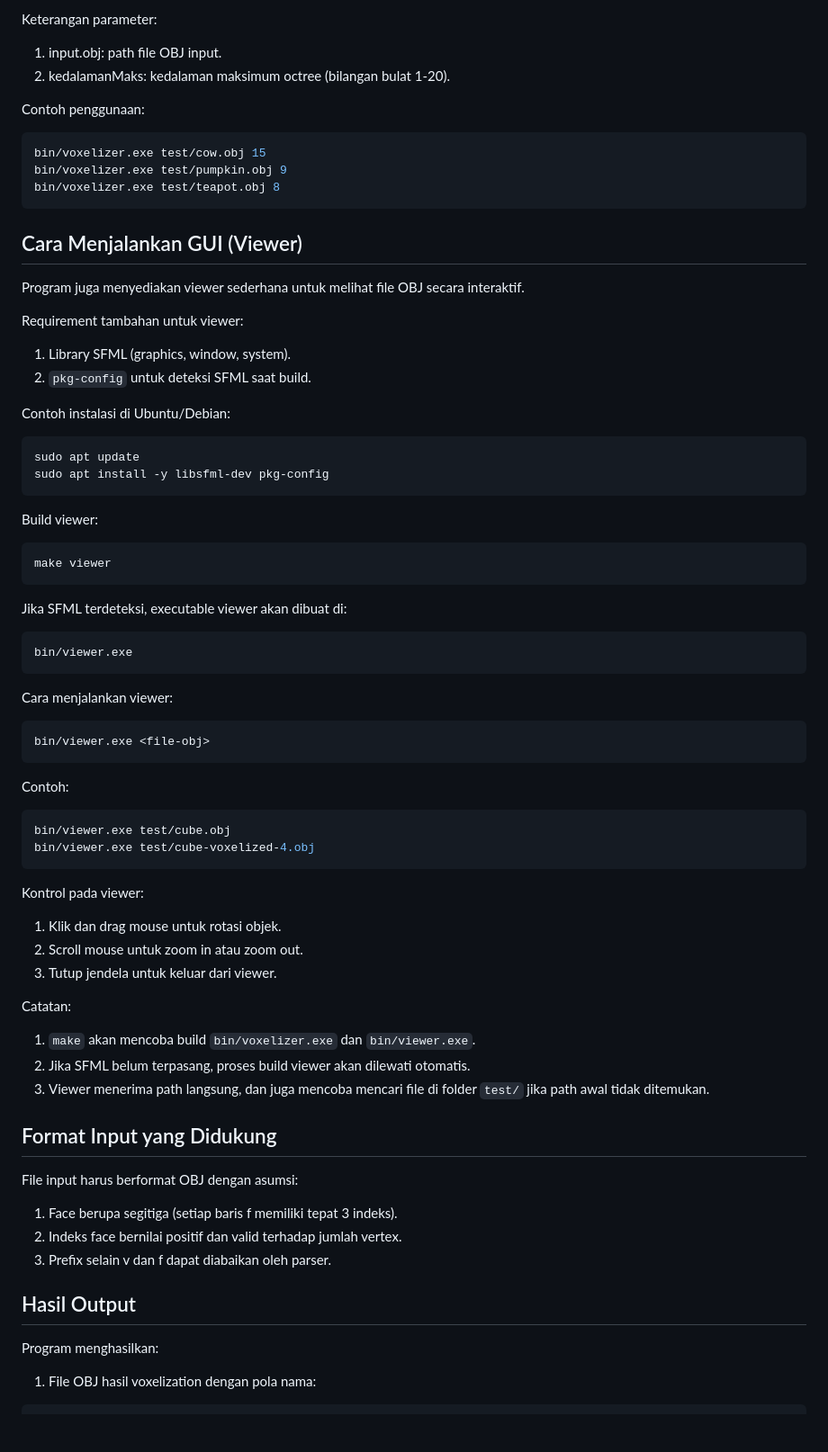
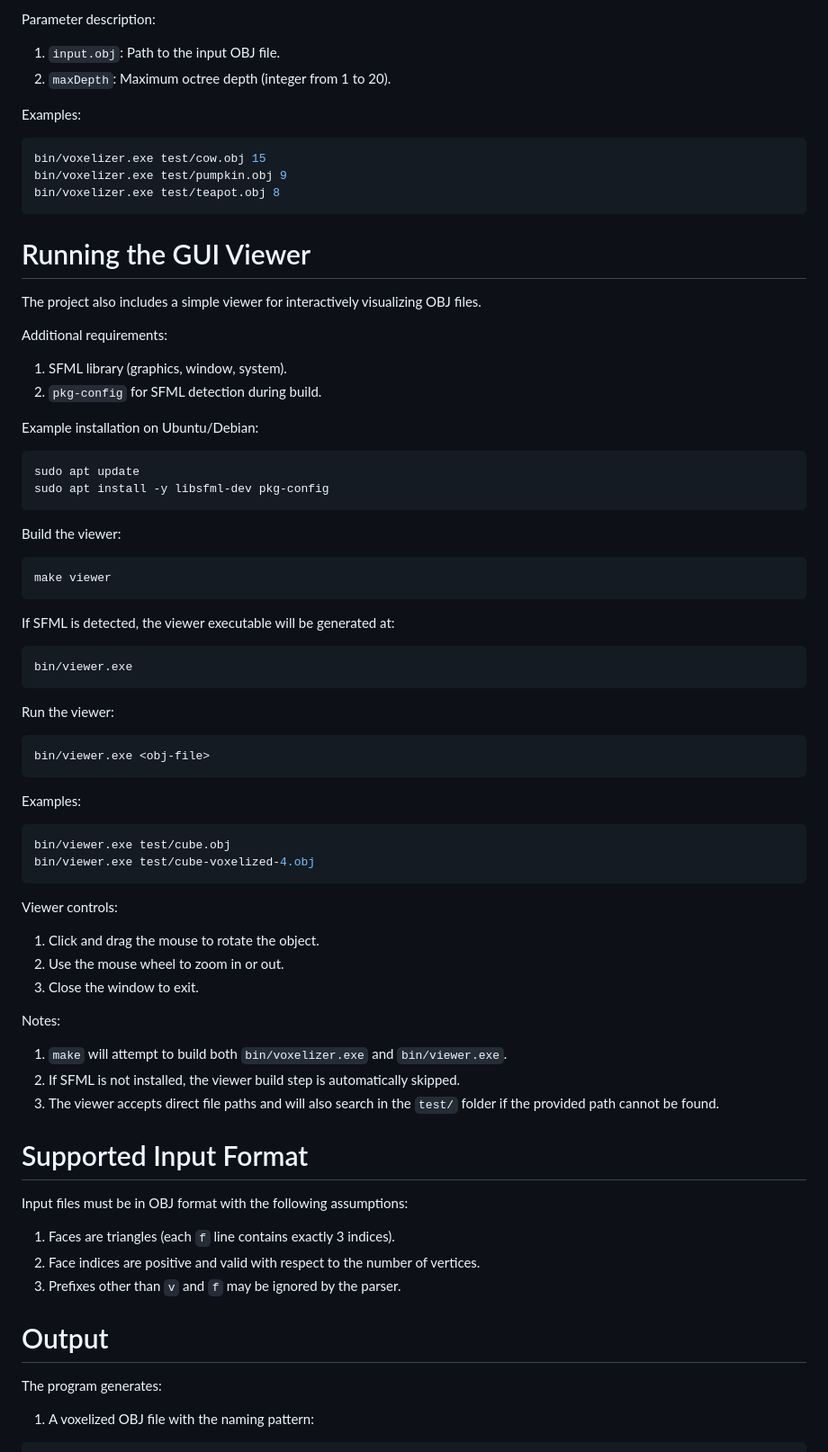
Before and after one commit to re1nsilitonga/3D-Object-to-Voxel, a Markdown page: README.md, the part around one of its changes. Shown at 90% size. Drawn GitHub-style; blank space fills up the shorter version.

````diff
--- a/README.md
+++ b/README.md
@@ -69,10 +76,11 @@ bin/voxelizer.exe <input.obj> <kedalamanMaks>
 ```
 
-Keterangan parameter:
-1. input.obj: path file OBJ input.
-2. kedalamanMaks: kedalaman maksimum octree (bilangan bulat 1-20).
+Parameter description:
 
-Contoh penggunaan:
+1. `input.obj`: Path to the input OBJ file.
+2. `maxDepth`: Maximum octree depth (integer from 1 to 20).
+
+Examples:
 
 ```bash
 bin/voxelizer.exe test/cow.obj 15
@@ -80,66 +88,71 @@ bin/voxelizer.exe test/pumpkin.obj 9
 bin/voxelizer.exe test/teapot.obj 8
 ```
 
-## Cara Menjalankan GUI (Viewer)
+# Running the GUI Viewer
 
-Program juga menyediakan viewer sederhana untuk melihat file OBJ secara interaktif.
+The project also includes a simple viewer for interactively visualizing OBJ files.
 
-Requirement tambahan untuk viewer:
-1. Library SFML (graphics, window, system).
-2. `pkg-config` untuk deteksi SFML saat build.
+Additional requirements:
 
-Contoh instalasi di Ubuntu/Debian:
+1. SFML library (graphics, window, system).
+2. `pkg-config` for SFML detection during build.
+
+Example installation on Ubuntu/Debian:
 
 ```bash
 sudo apt update
 sudo apt install -y libsfml-dev pkg-config
 ```
 
-Build viewer:
+Build the viewer:
 
 ```bash
 make viewer
 ```
 
-Jika SFML terdeteksi, executable viewer akan dibuat di:
+If SFML is detected, the viewer executable will be generated at:
 
 ```bash
 bin/viewer.exe
 ```
 
-Cara menjalankan viewer:
+Run the viewer:
 
 ```bash
-bin/viewer.exe <file-obj>
+bin/viewer.exe <obj-file>
 ```
 
-Contoh:
+Examples:
 
 ```bash
 bin/viewer.exe test/cube.obj
 bin/viewer.exe test/cube-voxelized-4.obj
 ```
 
-Kontrol pada viewer:
-1. Klik dan drag mouse untuk rotasi objek.
-2. Scroll mouse untuk zoom in atau zoom out.
-3. Tutup jendela untuk keluar dari viewer.
+Viewer controls:
 
-Catatan:
-1. `make` akan mencoba build `bin/voxelizer.exe` dan `bin/viewer.exe`.
-2. Jika SFML belum terpasang, proses build viewer akan dilewati otomatis.
-3. Viewer menerima path langsung, dan juga mencoba mencari file di folder `test/` jika path awal tidak ditemukan.
+1. Click and drag the mouse to rotate the object.
+2. Use the mouse wheel to zoom in or out.
+3. Close the window to exit.
 
-## Format Input yang Didukung
+Notes:
 
-File input harus berformat OBJ dengan asumsi:
-1. Face berupa segitiga (setiap baris f memiliki tepat 3 indeks).
-2. Indeks face bernilai positif dan valid terhadap jumlah vertex.
-3. Prefix selain v dan f dapat diabaikan oleh parser.
+1. `make` will attempt to build both `bin/voxelizer.exe` and `bin/viewer.exe`.
+2. If SFML is not installed, the viewer build step is automatically skipped.
+3. The viewer accepts direct file paths and will also search in the `test/` folder if the provided path cannot be found.
 
-## Hasil Output
+# Supported Input Format
 
-Program menghasilkan:
-1. File OBJ hasil voxelization dengan pola nama:
+Input files must be in OBJ format with the following assumptions:
+
+1. Faces are triangles (each `f` line contains exactly 3 indices).
+2. Face indices are positive and valid with respect to the number of vertices.
+3. Prefixes other than `v` and `f` may be ignored by the parser.
+
+# Output
+
+The program generates:
+
+1. A voxelized OBJ file with the naming pattern:
 
 ```text
````
Also changed, not shown: other parts of README.md (+59 -50 lines).
